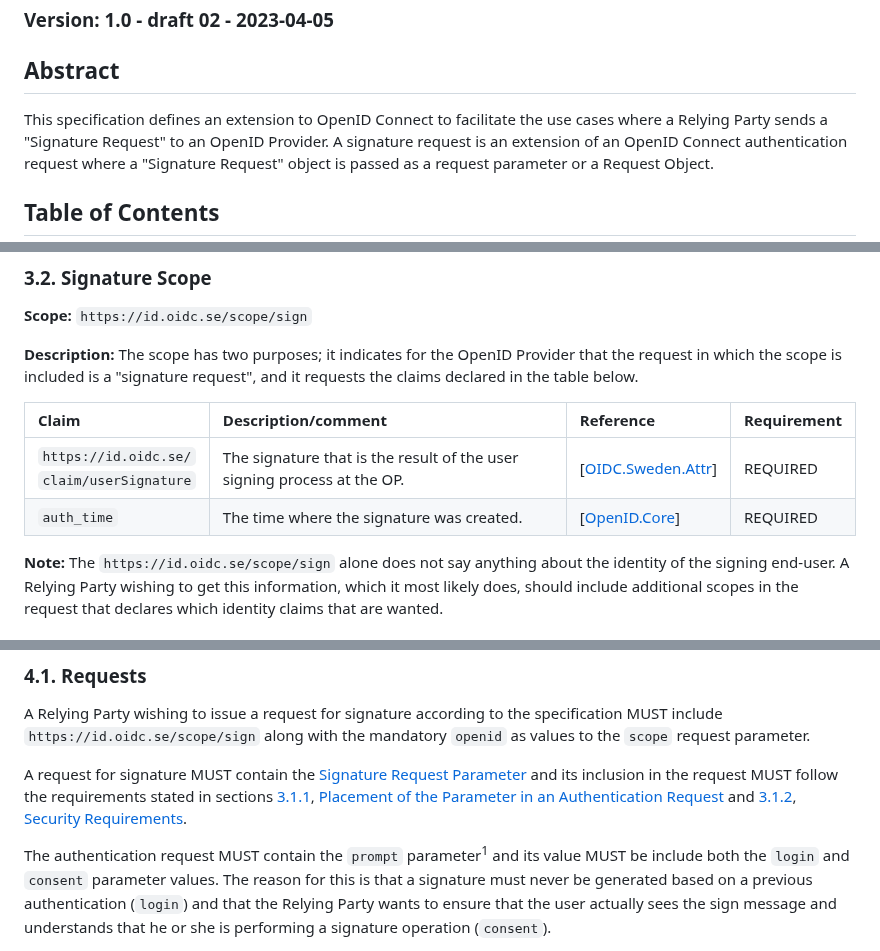
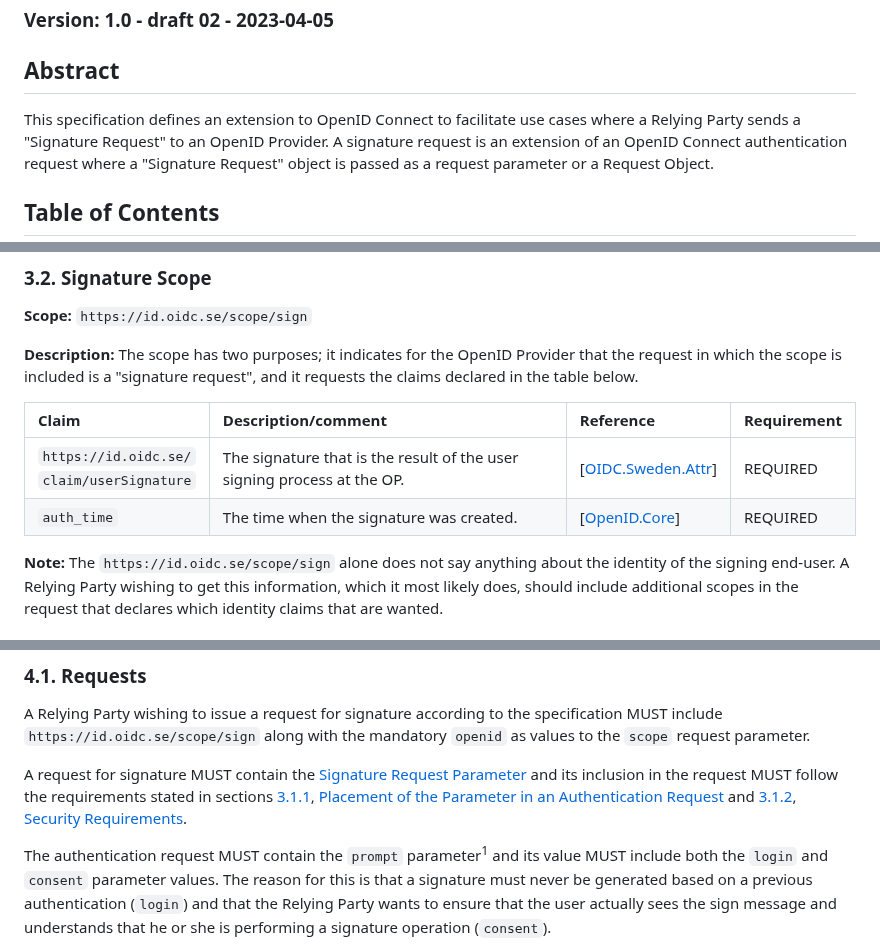
Before and after one commit to oidc-sweden/specifications, a Markdown page: oidc-signature-extension.md, 3 parts joined by grey strips. Drawn GitHub-style.

Commit message:
IS-30 Minor language fixes
after @eriklupander comments

```diff
--- a/oidc-signature-extension.md
+++ b/oidc-signature-extension.md
@@ -6,7 +6,7 @@
 
 ## Abstract
 
-This specification defines an extension to OpenID Connect to facilitate the use cases where a Relying Party sends a
+This specification defines an extension to OpenID Connect to facilitate use cases where a Relying Party sends a
 "Signature Request" to an OpenID Provider. A signature request is an extension of an OpenID Connect authentication
 request where a "Signature Request" object is passed as a request parameter or a Request Object.
 
@@ -269,7 +269,7 @@ included is a "signature request", and it requests the claims declared in the ta
 | Claim | Description/comment | Reference | Requirement |
 | :--- | :--- | :--- | :--- |
 | `https://id.oidc.se/`<br />`claim/userSignature` | The signature that is the result of the user signing process at the OP. | \[[OIDC.Sweden.Attr](#attr-spec)\] | REQUIRED |
-| `auth_time` | The time where the signature was created. | \[[OpenID.Core](#openid-core)\] | REQUIRED |
+| `auth_time` | The time when the signature was created. | \[[OpenID.Core](#openid-core)\] | REQUIRED |
 
 **Note:** The `https://id.oidc.se/scope/sign` alone does not say anything about the identity of the signing end-user.
 A Relying Party wishing to get this information, which it most likely does, should include additional scopes in the
@@ -288,7 +288,7 @@ A Relying Party wishing to issue a request for signature according to the specif
 A request for signature MUST contain the [Signature Request Parameter](#the-signature-request-parameter) and its
 inclusion in the request MUST follow the requirements stated in sections [3.1.1](#placement-of-the-parameter-in-an-authentication-request), [Placement of the Parameter in an Authentication Request](#placement-of-the-parameter-in-an-authentication-request) and [3.1.2](#security-requirements), [Security Requirements](#security-requirements).
 
-The authentication request MUST contain the `prompt` parameter<sup>1</sup> and its value MUST be include both the
+The authentication request MUST contain the `prompt` parameter<sup>1</sup> and its value MUST include both the
 `login` and `consent` parameter values.  The reason for this is that a signature must never be generated based on a previous authentication (`login`) and that the Relying Party wants to ensure that the user actually sees the sign message and understands
 that he or she is performing a signature operation (`consent`).
 
```
Also changed, not shown: other parts of oidc-signature-extension.md (+1 -1 lines).
